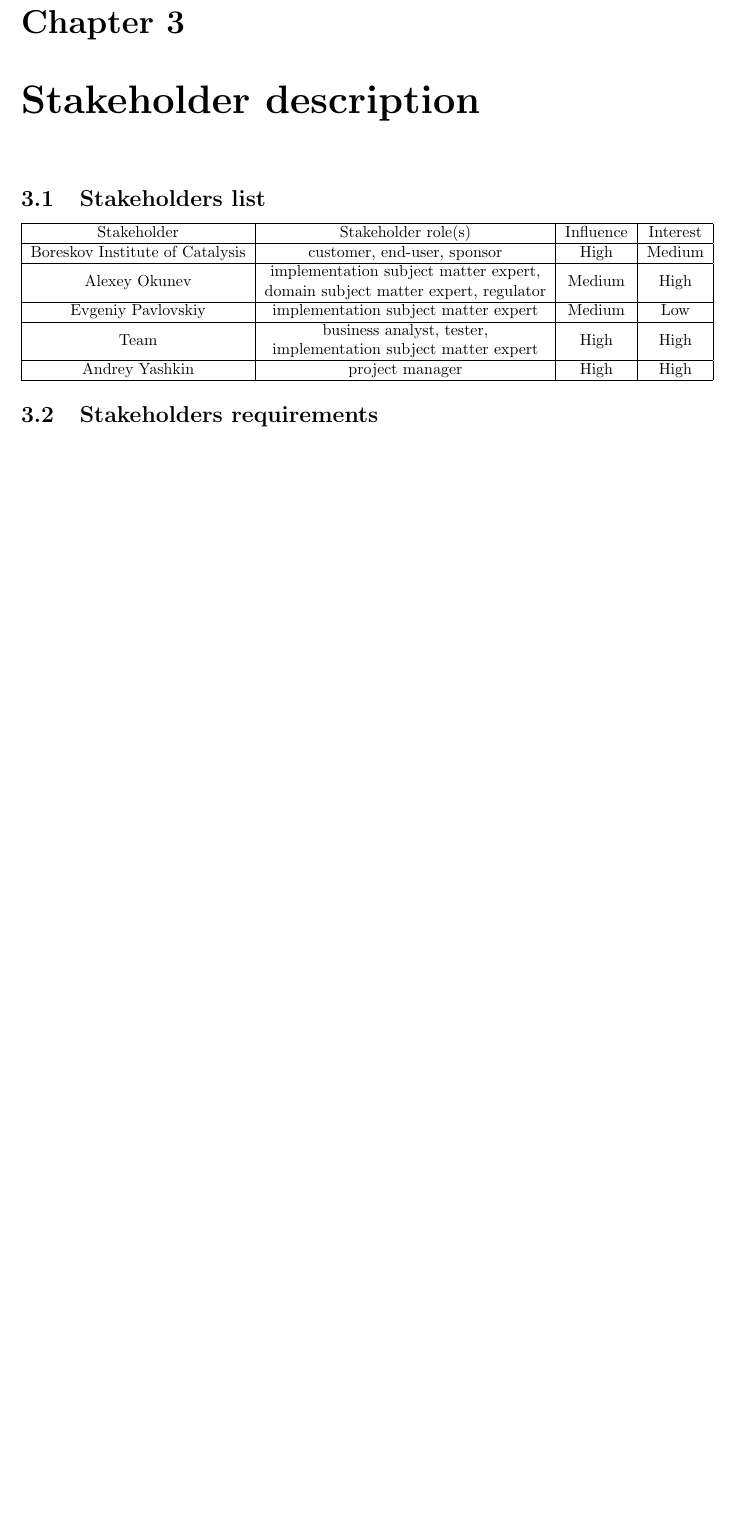
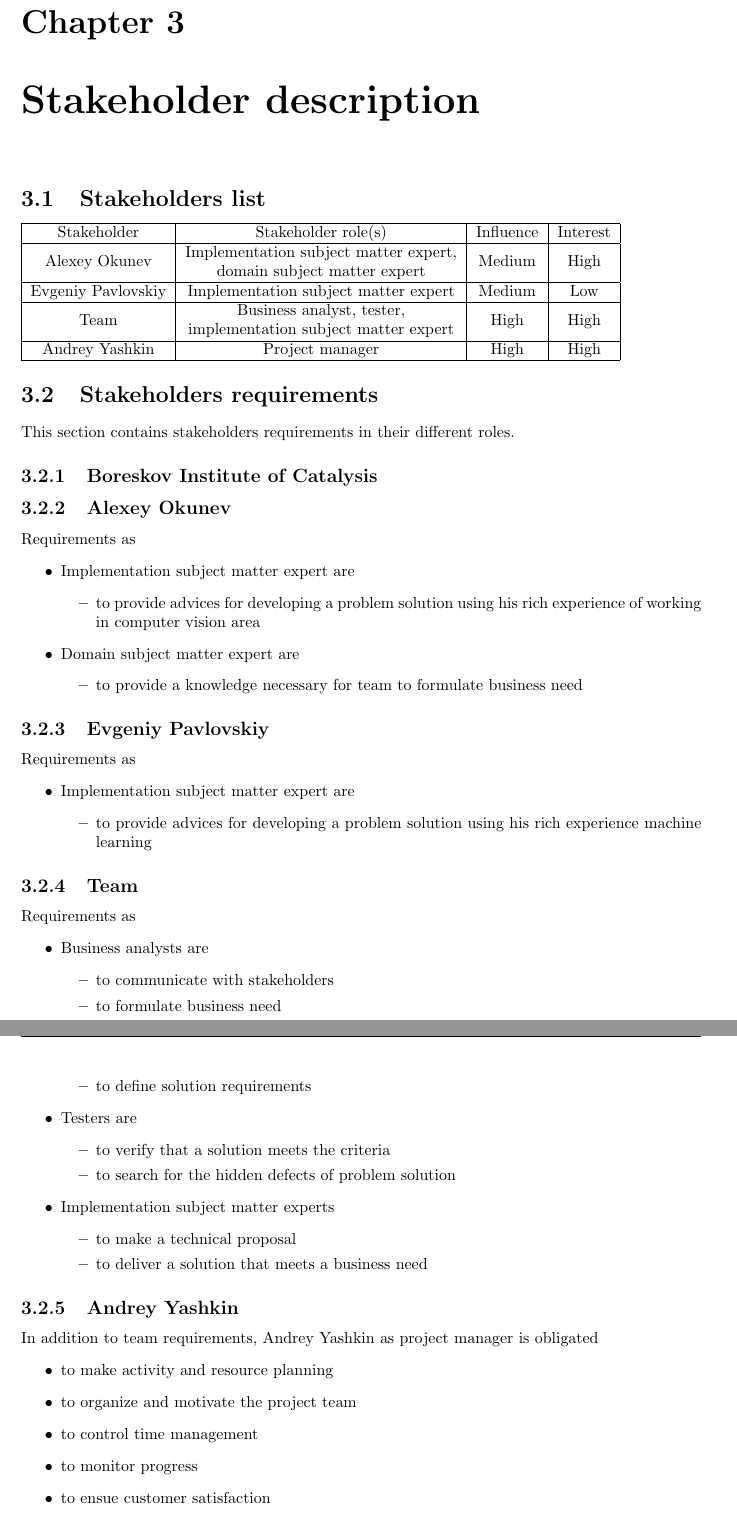
Before and after one commit to AndreyYashkin/Spatial-recognition-BA, a LaTeX document (Spatial-recognition-BA.tex, which reads parts/stakeholder_description.tex): part of page 5 of 10 before the commit and two parts of pages 5 and 6 of 11 after it, the two joined at a grey line, cut so that both start at the same text, the shorter picture padded with empty space. Compiled offline with pdfLaTeX.

Commit message:
Added stakeholders requirements and cost/benefit analysis, minor improvements of stakeholders list

```diff
--- a/Spatial-recognition-BA.tex
+++ b/Spatial-recognition-BA.tex
@@ -17,6 +17,8 @@
 \author{Team \#5: Work in progress}
 \date{\$Day \$Month \$Year}
 
+\newcommand{\specialcell}[2][c]{%
+	\begin{tabular}[#1]{@{}c@{}}#2\end{tabular}}
 
 \begin{document}
 
--- a/parts/stakeholder_description.tex
+++ b/parts/stakeholder_description.tex
@@ -1,17 +1,73 @@
 \section{Stakeholders list}
-
-\newcommand{\specialcell}[2][c]{%
-	\begin{tabular}[#1]{@{}c@{}}#2\end{tabular}}
 
 \begin{tabular}{ | c | c | c | c | }
 	\hline
 	Stakeholder & Stakeholder role(s) & Influence & Interest \\ \hline
-	Boreskov Institute of Catalysis & customer, end-user, sponsor & High & Medium \\ \hline
-	Alexey Okunev & \specialcell{implementation subject matter expert, \\ domain subject matter expert, regulator} & Medium & High \\ \hline
-	Evgeniy Pavlovskiy & implementation subject matter expert & Medium & Low \\ \hline
-	Team &  \specialcell{business analyst, tester, \\ implementation subject matter expert} & High & High \\ \hline
-	Andrey Yashkin & project manager &High & High \\ \hline
+	Alexey Okunev & \specialcell{Implementation subject matter expert, \\ domain subject matter expert} & Medium & High \\ \hline
+	Evgeniy Pavlovskiy & Implementation subject matter expert & Medium & Low \\ \hline
+	Team &  \specialcell{Business analyst, tester, \\ implementation subject matter expert} & High & High \\ \hline
+	Andrey Yashkin & Project manager & High & High \\ \hline
 \end{tabular}
 
 
 \section{Stakeholders requirements}
+
+This section contains stakeholders requirements in their different roles.
+
+\subsection{Boreskov Institute of Catalysis}
+
+\subsection{Alexey Okunev}
+
+Requirements as
+\begin{itemize}
+	\item Implementation subject matter expert are
+	\begin{itemize}
+		\item to provide advices for developing a problem solution using his rich experience of working in computer vision area
+	\end{itemize}
+	\item Domain subject matter expert are
+	\begin{itemize}
+		\item to provide a knowledge necessary for team to formulate business need
+	\end{itemize}
+\end{itemize}
+
+\subsection{Evgeniy Pavlovskiy}
+
+Requirements as
+\begin{itemize}
+	\item Implementation subject matter expert are
+	\begin{itemize}
+		\item to provide advices for developing a problem solution using his rich experience machine learning
+	\end{itemize}
+\end{itemize}
+
+
+\subsection{Team}
+Requirements as
+\begin{itemize}
+	\item Business analysts are
+	\begin{itemize}
+		\item to communicate with stakeholders
+		\item to formulate business need
+		\item to define solution requirements
+	\end{itemize}
+	\item Testers are
+	\begin{itemize}
+		\item to verify that a solution meets the criteria
+		\item to search for the hidden defects of problem solution
+	\end{itemize}
+	\item Implementation subject matter experts
+	\begin{itemize}
+		\item to make a technical proposal
+		\item to deliver a solution that meets a business need
+	\end{itemize}
+\end{itemize}
+
+\subsection{Andrey Yashkin}
+In addition to team requirements, Andrey Yashkin as project manager is obligated
+\begin{itemize}
+	\item to make activity and resource planning
+	\item to organize and motivate the project team
+	\item to control time management
+	\item to monitor progress
+	\item to ensue customer satisfaction
+\end{itemize}
```
Also changed, not shown: parts/cost_benefit_analysis.tex (+7 -0 lines), parts/document_summary.tex (+3 -1 lines), parts/solution_description.tex (+4 -1 lines).
